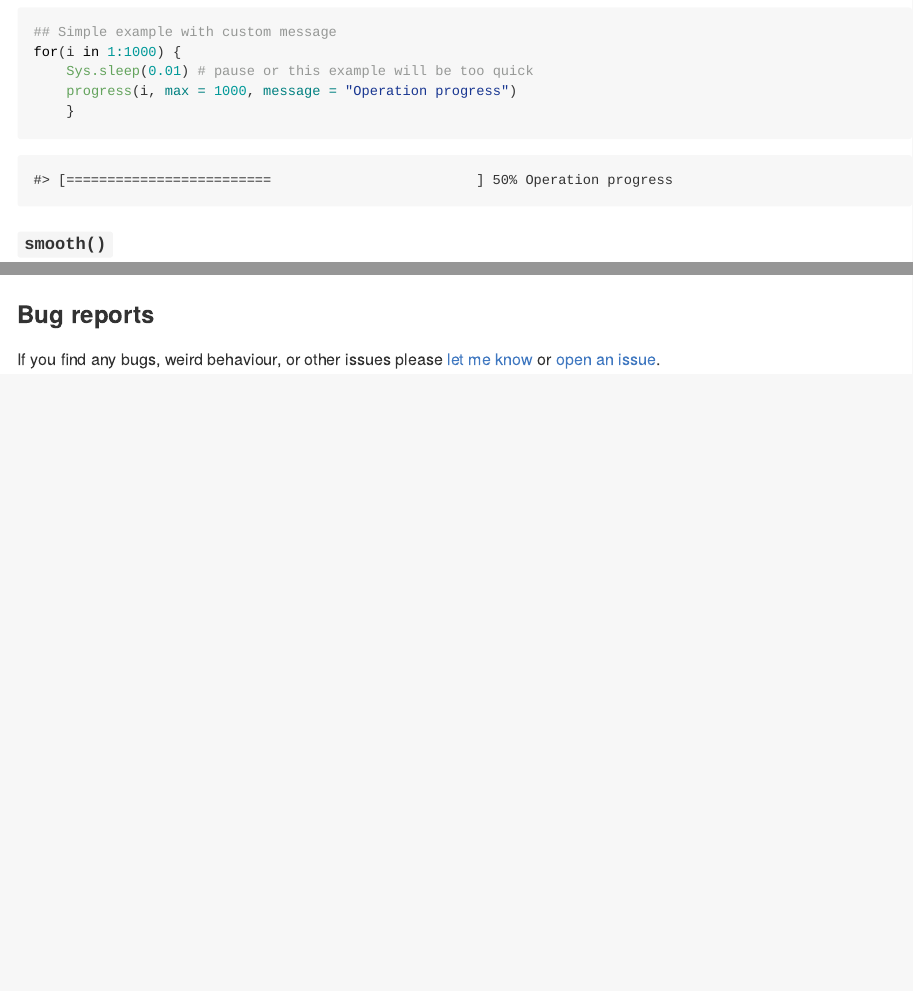
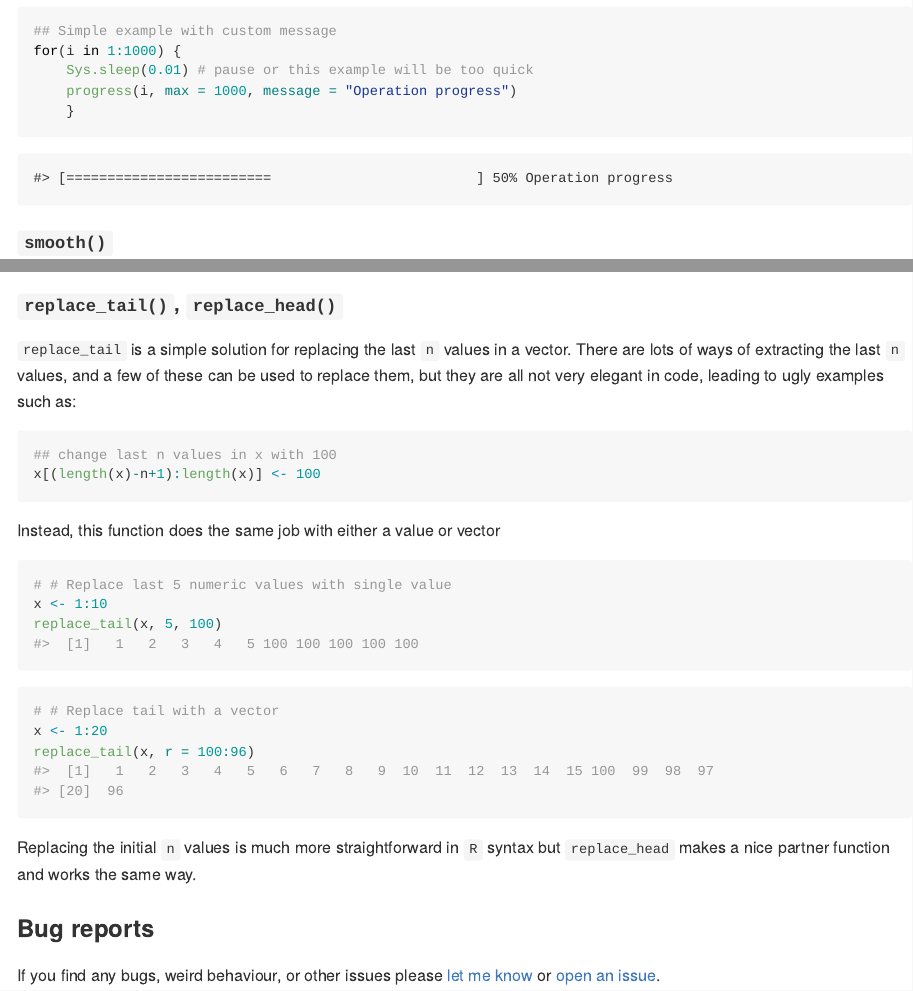
Before and after one commit to nicholascarey/caRey, an R Markdown document (README.Rmd): the page in a window 1100 px wide, from 680 px down before the commit and from 710 px down after it, so that both start at the same text, and a second part further down, joined at a grey line. The pictures show the output file README.md that the author committed with the source, drawn offline in the style of GitHub; badge pictures from the web are left out.

Commit message:
Readme update

````diff
--- a/README.Rmd
+++ b/README.Rmd
@@ -78,5 +78,30 @@ peaks(swim_y.rd, span = 5, smooth.method = "spline", smooth.n = 0.4, plot.which
 peaks(swim_y.rd, span = 5, smooth.method = "spline", smooth.n = 0.4, plot.which = "p")
 ```
 
+#### `replace_tail()`, `replace_head()`
+
+`replace_tail` is a simple solution for replacing the last `n` values in a vector. There are lots of ways of extracting the last `n` values, and a few of these can be used to replace them, but they are all not very elegant in code, leading to ugly examples such as:
+
+```{r eval = F}
+## change last n values in x with 100
+x[(length(x)-n+1):length(x)] <- 100
+```
+
+Instead, this function does the same job with either a value or vector
+
+```{r eval = T}
+# # Replace last 5 numeric values with single value
+x <- 1:10
+replace_tail(x, 5, 100)
+```
+
+``` {r eval = T}
+# # Replace tail with a vector
+x <- 1:20
+replace_tail(x, r = 100:96)
+```
+
+Replacing the initial `n` values is much more straightforward in `R` syntax but `replace_head` makes a nice partner function and works the same way.
+
 ### Bug reports
 If you find any bugs, weird behaviour, or other issues please [let me know](mailto:nicholascarey@gmail.com) or [open an issue](https://github.com/nicholascarey/caRey/issues).
````
Also changed, not shown: R/replace_head.R (+6 -2 lines), R/replace_tail.R (+7 -3 lines), README.md, 2 other files.
